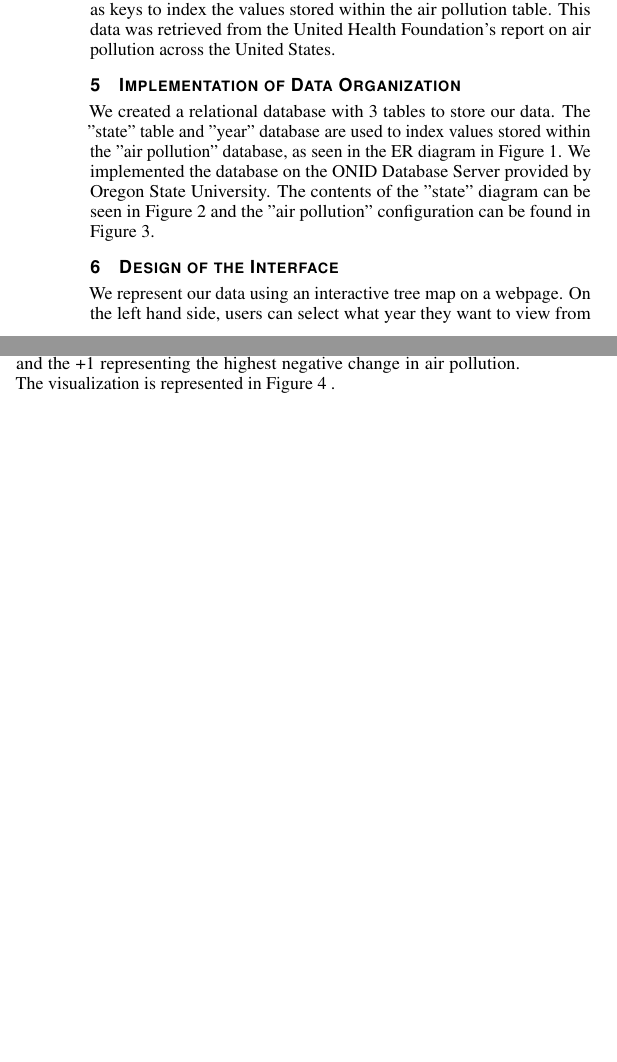
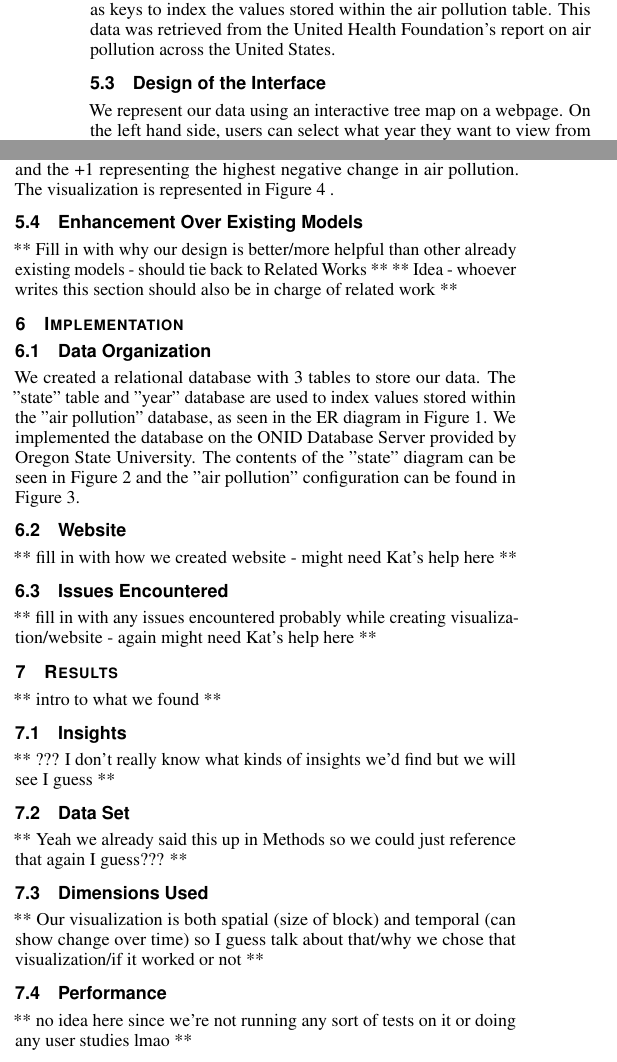
Before and after one commit to horvathaa/cs458, a LaTeX document (template.tex): two parts of the columns of page 2 of 2 before the commit and two parts of the columns of page 2 of 3 after it, joined at a grey line, cut so that both start at the same text, the shorter picture padded with empty space. Compiled offline with pdfLaTeX.

Commit message:
added skeleton sections for paper

```diff
--- a/template.tex
+++ b/template.tex
@@ -75,7 +75,7 @@
 \vgtcpapertype{please specify}
 
 %% Paper title.
-\title{Assignment 1 - CS 458}
+\title{Assignment 2 - CS 458}
 
 %% This is how authors are specified in the journal style
 
@@ -221,11 +233,6 @@ retrieved from the United Health Foundation's report on air pollution across the
  \label{fig:ERdiagram}
 \end{figure}
 
-\section{Implementation of Data Organization}
-We created a relational database with 3 tables to store our data. The "state" table and "year" database are used to
-index values stored within the "air pollution" database, as seen in the ER diagram in Figure \ref{fig:ERdiagram}.
-We implemented the database on the ONID Database Server provided by Oregon State University. The contents
-of the "state" diagram can be seen in Figure \ref{fig:stateDB} and the "air pollution" configuration can be found in Figure \ref{fig:airPoll}.
 
 \begin{figure}
 \centering
@@ -259,3 +266,40 @@ representing the highest negative change in air pollution. The visualization is
 \label{fig:Design}
 \end{figure}
 
+\subsection{Enhancement Over Existing Models}
+
+** Fill in with why our design is better/more helpful than other already existing models - should tie back to Related Works **
+** Idea - whoever writes this section should also be in charge of related work **
+
+\section{Implementation}
+
+\subsection{Data Organization}
+We created a relational database with 3 tables to store our data. The "state" table and "year" database are used to
+index values stored within the "air pollution" database, as seen in the ER diagram in Figure \ref{fig:ERdiagram}.
+We implemented the database on the ONID Database Server provided by Oregon State University. The contents
+of the "state" diagram can be seen in Figure \ref{fig:stateDB} and the "air pollution" configuration can be found in Figure \ref{fig:airPoll}.
+
+\subsection{Website}
+** fill in with how we created website - might need Kat's help here **
+
+\subsection{Issues Encountered}
+** fill in with any issues encountered probably while creating visualization/website - again might need Kat's help here **
+
+\section{Results}
+** intro to what we found **
+
+\subsection{Insights}
+
+** ??? I don't really know what kinds of insights we'd find but we will see I guess **
+
+\subsection{Data Set}
+
+** Yeah we already said this up in Methods so we could just reference that again I guess??? **
+
+\subsection{Dimensions Used}
+
+** Our visualization is both spatial (size of block) and temporal (can show change over time) so I guess talk about that/why we chose that visualization/if it worked or not **
+
+\subsection{Performance}
+
+** no idea here since we're not running any sort of tests on it or doing any user studies lmao **
```
Also changed, not shown: template.pdf (added), template.tex (39 more changed lines).
